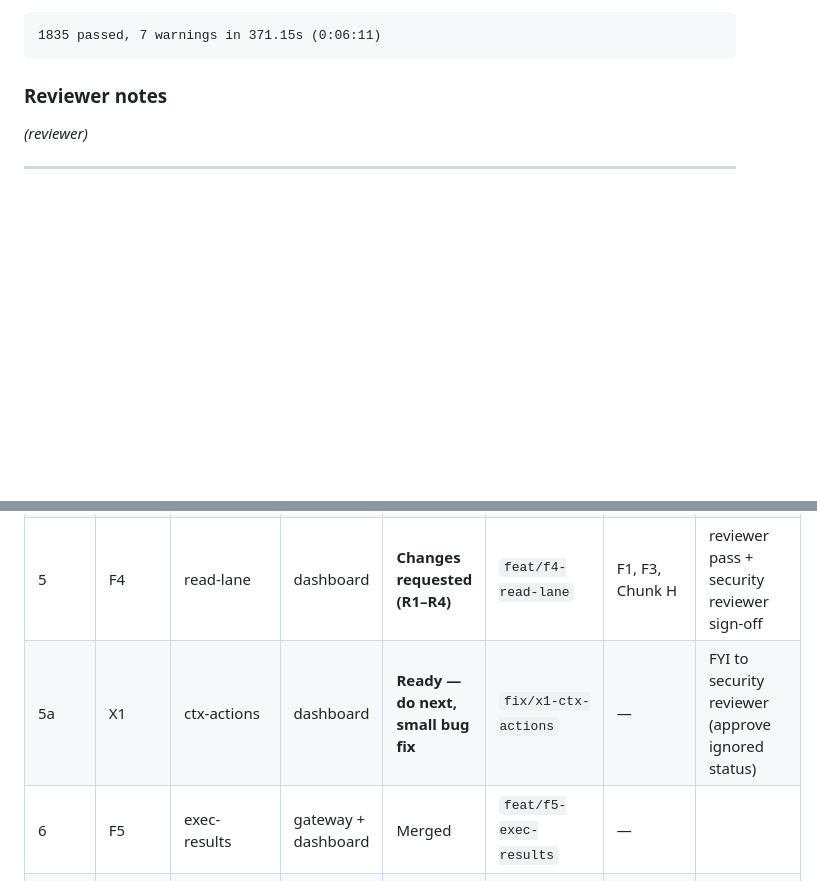
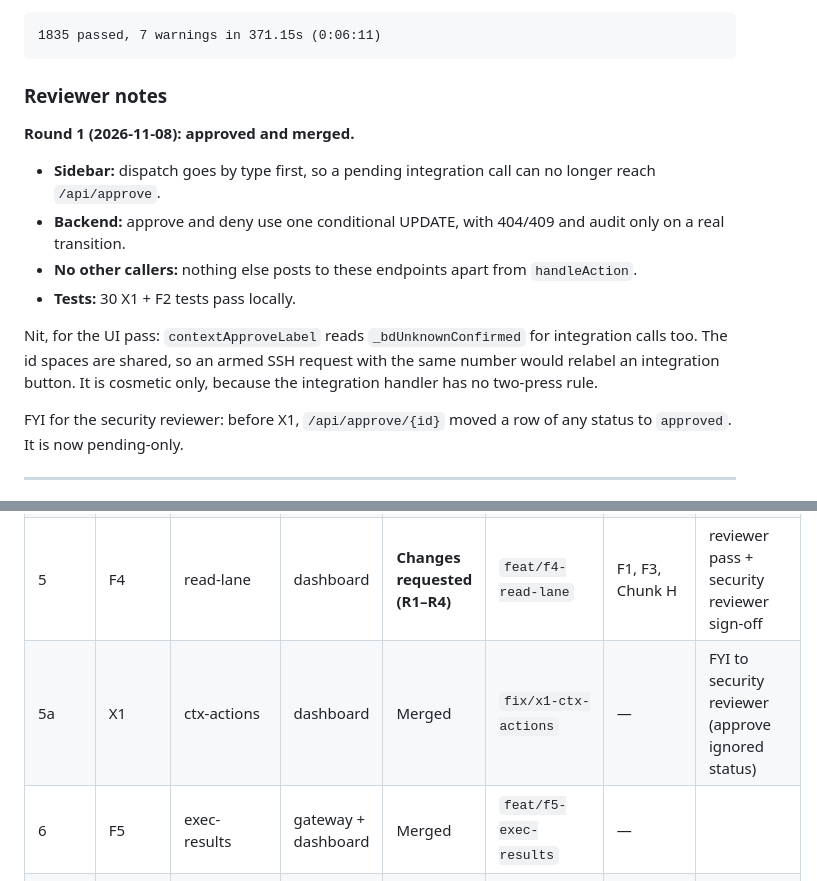
Before and after one commit to fruitsky/eshu-gateway, a Markdown page: docs/features/FEATURE_PLAN.md, 2 parts joined by grey strips. GitHub-like rendering; blank space fills up the shorter version.

Commit message:
docs(features): X1 review approved
Co-Authored-By: Claude Opus 5.5 <noreply@anthropic.com>

```diff
--- a/docs/features/FEATURE_PLAN.md
+++ b/docs/features/FEATURE_PLAN.md
@@ -2450,7 +2450,23 @@ unknown id 404; bulk sequence; no audit events for refused transitions).
 
 ### Reviewer notes
 
-_(reviewer)_
+**Round 1 (2026-11-08): approved and merged.**
+
+* **Sidebar:** dispatch goes by type first, so a pending integration call
+  can no longer reach `/api/approve`.
+* **Backend:** approve and deny use one conditional UPDATE, with 404/409 and
+  audit only on a real transition.
+* **No other callers:** nothing else posts to these endpoints apart from
+  `handleAction`.
+* **Tests:** 30 X1 + F2 tests pass locally.
+
+Nit, for the UI pass: `contextApproveLabel` reads `_bdUnknownConfirmed` for
+integration calls too. The id spaces are shared, so an armed SSH request
+with the same number would relabel an integration button. It is cosmetic
+only, because the integration handler has no two-press rule.
+
+FYI for the security reviewer: before X1, `/api/approve/{id}` moved a row of
+any status to `approved`. It is now pending-only.
 
 ---
 
@@ -3138,7 +3154,7 @@ The implementer never deploys. The reviewer runs this gate (same shape as `docs/
 | 3 | F7 | inner-target | dashboard | **Merged** 2026-11-08 | `feat/f7-inner-target` @ `0ad167f` | F1 | 1 round; backfill 7.1 s on a live-DB copy |
 | 4 | F3 | session-plans | dashboard + MCP | Merged | `feat/f3-session-plans` | F2 | + security reviewer sign-off |
 | 5 | F4 | read-lane | dashboard | **Changes requested (R1–R4)** | `feat/f4-read-lane` | F1, F3, Chunk H | reviewer pass + security reviewer sign-off |
-| 5a | X1 | ctx-actions | dashboard | **Ready — do next, small bug fix** | `fix/x1-ctx-actions` | — | FYI to security reviewer (approve ignored status) |
+| 5a | X1 | ctx-actions | dashboard | Merged | `fix/x1-ctx-actions` | — | FYI to security reviewer (approve ignored status) |
 | 6 | F5 | exec-results | gateway + dashboard | Merged | `feat/f5-exec-results` | — | |
 | 6a | F18 | request-context | dashboard | Ready (after X1) | `feat/f18-request-context` | F1, F5, F7, X1 | |
 | 7 | F12 | ssh-exec | dashboard + gateway | Ready (after F5) — design first | `feat/f12-ssh-exec` | F4, F5 | design approval + security reviewer sign-off |
```
